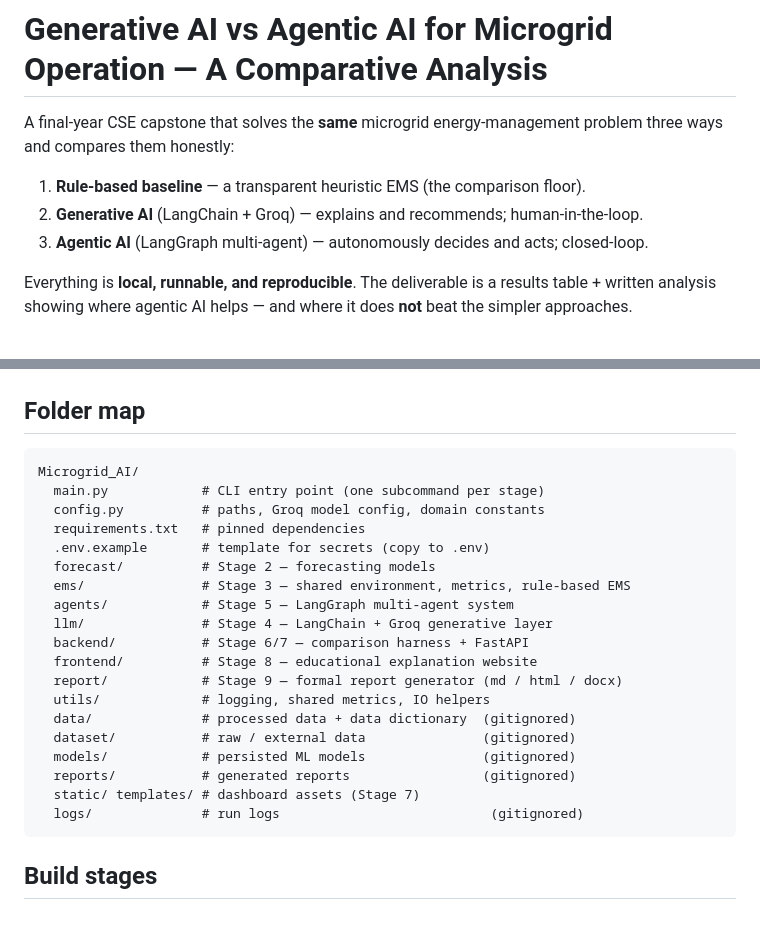
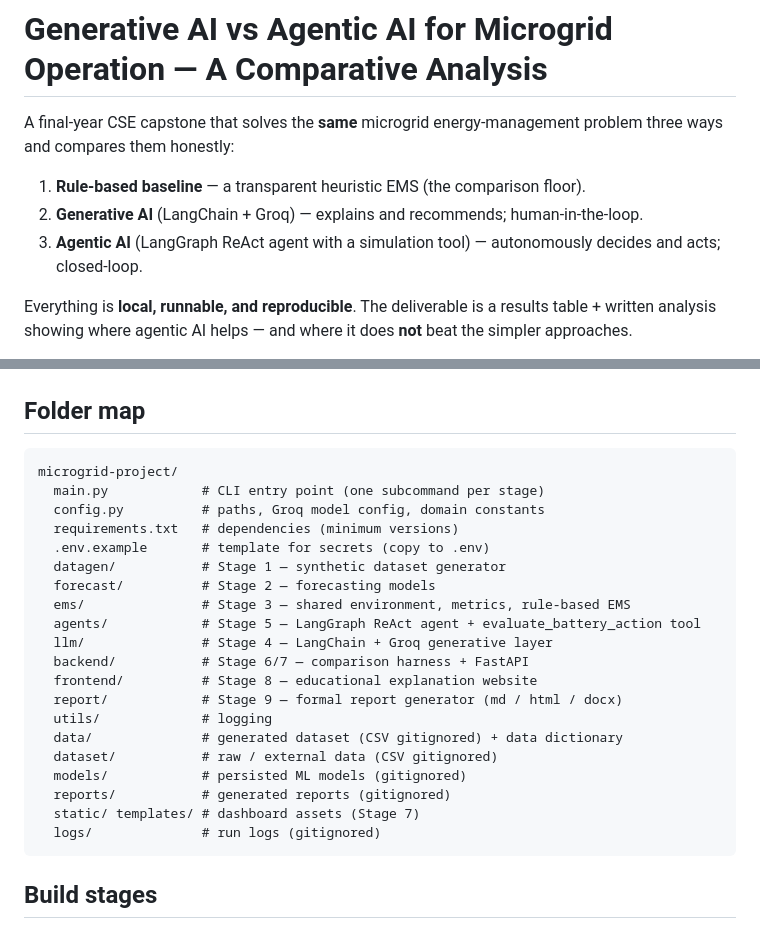
Before and after one commit to Simantini06/microgrid-project, a Markdown page: README.md, 2 parts joined by grey strips. Rendered like a GitHub page.

Commit message:
Fix README inaccuracies in folder map and agent description
Co-Authored-By: Claude Opus 5.5 <noreply@anthropic.com>

````diff
--- a/README.md
+++ b/README.md
@@ -5,7 +5,7 @@ problem three ways and compares them honestly:
 
 1. **Rule-based baseline** — a transparent heuristic EMS (the comparison floor).
 2. **Generative AI** (LangChain + Groq) — explains and recommends; human-in-the-loop.
-3. **Agentic AI** (LangGraph multi-agent) — autonomously decides and acts; closed-loop.
+3. **Agentic AI** (LangGraph ReAct agent with a simulation tool) — autonomously decides and acts; closed-loop.
 
 Everything is **local, runnable, and reproducible**. The deliverable is a
 results table + written analysis showing where agentic AI helps — and where it
@@ -201,25 +201,26 @@ with caveats. Every number is read from `reports/comparison.json` and
 
 ## Folder map
 ```
-Microgrid_AI/
+microgrid-project/
   main.py            # CLI entry point (one subcommand per stage)
   config.py          # paths, Groq model config, domain constants
-  requirements.txt   # pinned dependencies
+  requirements.txt   # dependencies (minimum versions)
   .env.example       # template for secrets (copy to .env)
+  datagen/           # Stage 1 — synthetic dataset generator
   forecast/          # Stage 2 — forecasting models
   ems/               # Stage 3 — shared environment, metrics, rule-based EMS
-  agents/            # Stage 5 — LangGraph multi-agent system
+  agents/            # Stage 5 — LangGraph ReAct agent + evaluate_battery_action tool
   llm/               # Stage 4 — LangChain + Groq generative layer
   backend/           # Stage 6/7 — comparison harness + FastAPI
   frontend/          # Stage 8 — educational explanation website
   report/            # Stage 9 — formal report generator (md / html / docx)
-  utils/             # logging, shared metrics, IO helpers
-  data/              # processed data + data dictionary  (gitignored)
-  dataset/           # raw / external data               (gitignored)
-  models/            # persisted ML models               (gitignored)
-  reports/           # generated reports                 (gitignored)
+  utils/             # logging
+  data/              # generated dataset (CSV gitignored) + data dictionary
+  dataset/           # raw / external data (CSV gitignored)
+  models/            # persisted ML models (gitignored)
+  reports/           # generated reports (gitignored)
   static/ templates/ # dashboard assets (Stage 7)
-  logs/              # run logs                           (gitignored)
+  logs/              # run logs (gitignored)
 ```
 
 ## Build stages
````
